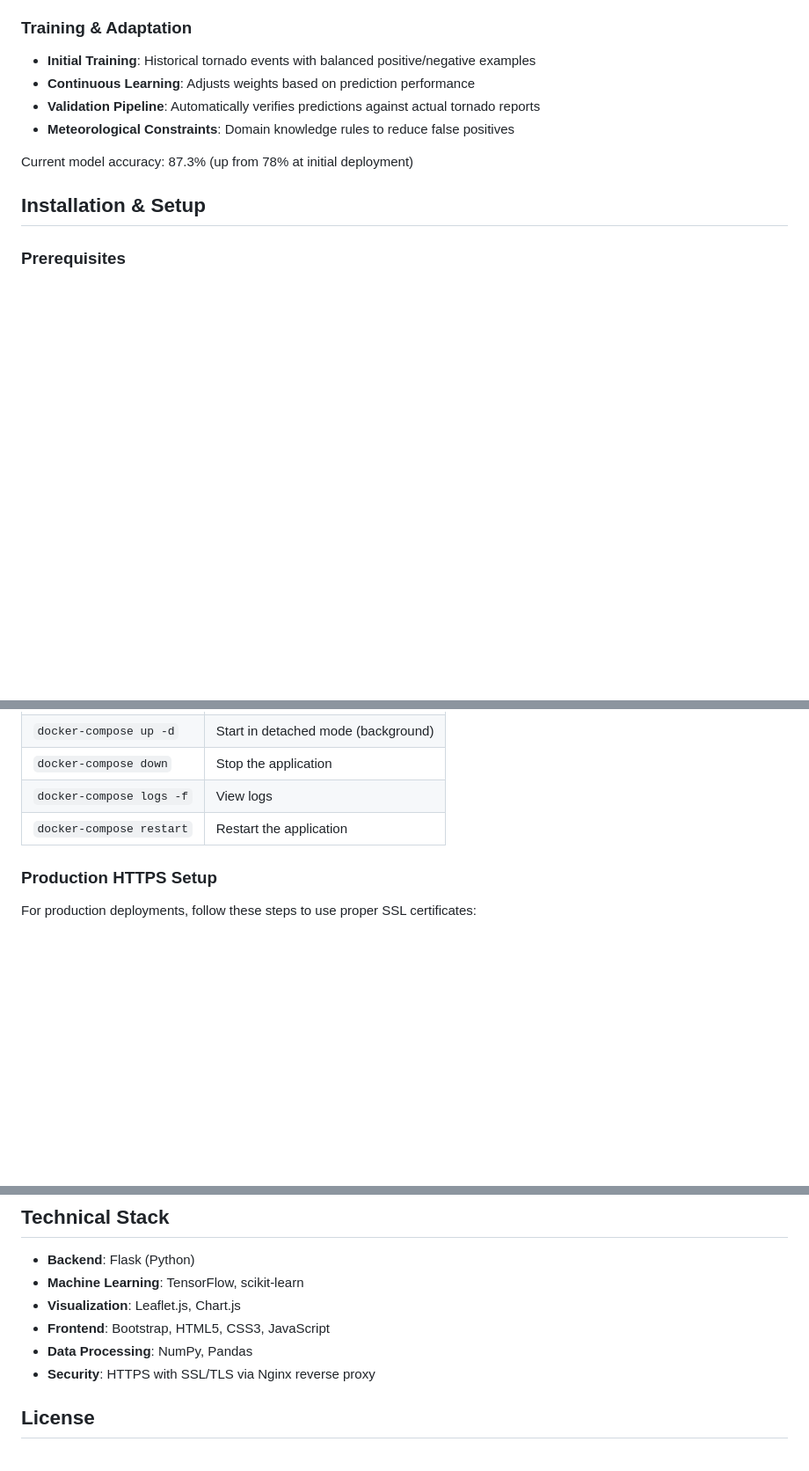
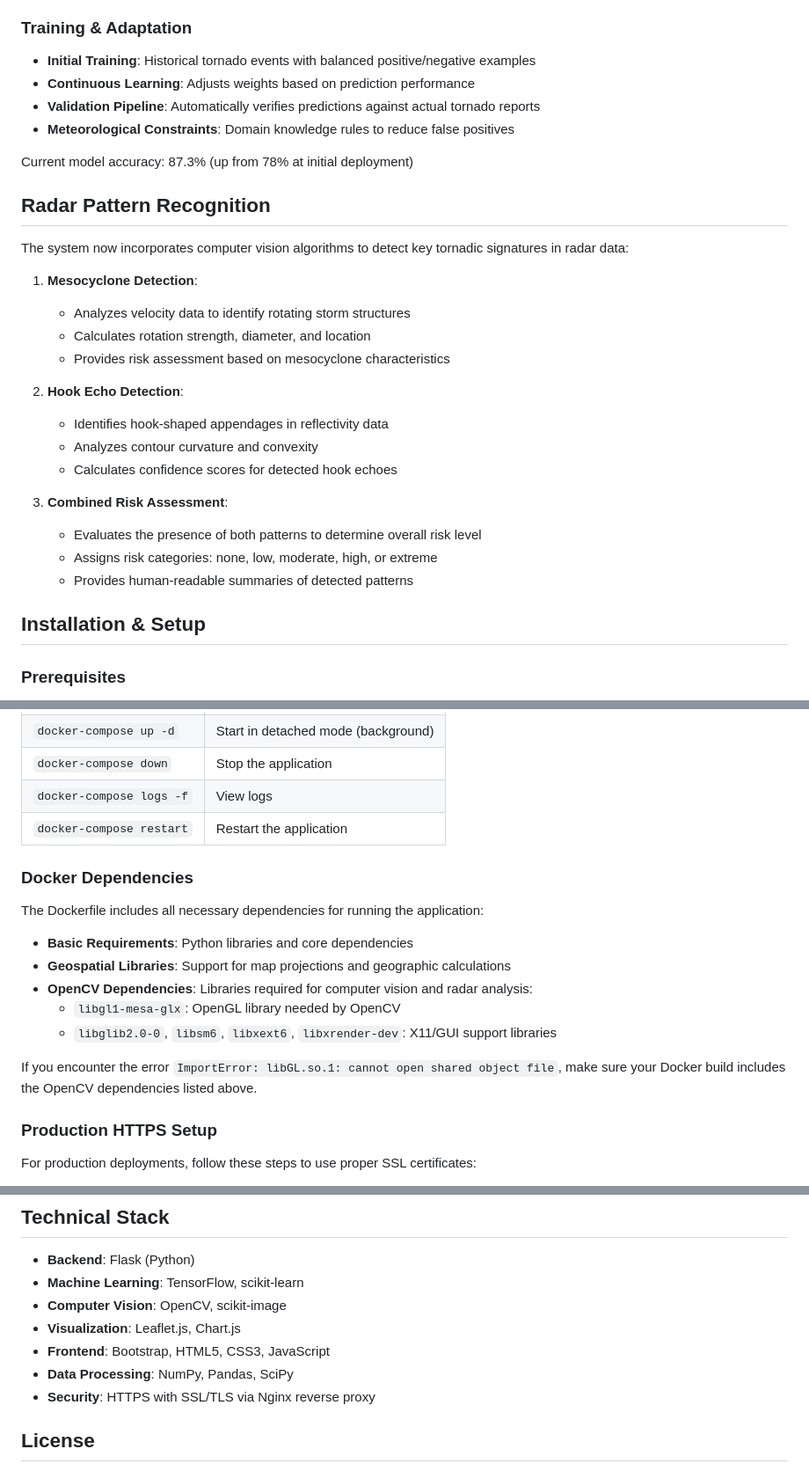
Before and after one commit to darkmatter91/CALM, a Markdown page: README.md, 3 parts joined by grey strips. Shown at 88% size. GitHub-like rendering; blank space fills up the shorter version.

```diff
--- a/README.md
+++ b/README.md
@@ -76,6 +76,25 @@ CALM leverages a sophisticated neural network architecture to predict tornado fo
 - **Meteorological Constraints**: Domain knowledge rules to reduce false positives
 
 Current model accuracy: 87.3% (up from 78% at initial deployment)
+
+## Radar Pattern Recognition
+
+The system now incorporates computer vision algorithms to detect key tornadic signatures in radar data:
+
+1. **Mesocyclone Detection**:
+   - Analyzes velocity data to identify rotating storm structures
+   - Calculates rotation strength, diameter, and location
+   - Provides risk assessment based on mesocyclone characteristics
+
+2. **Hook Echo Detection**:
+   - Identifies hook-shaped appendages in reflectivity data
+   - Analyzes contour curvature and convexity
+   - Calculates confidence scores for detected hook echoes
+
+3. **Combined Risk Assessment**:
+   - Evaluates the presence of both patterns to determine overall risk level
+   - Assigns risk categories: none, low, moderate, high, or extreme
+   - Provides human-readable summaries of detected patterns
 
 ## Installation & Setup
 
@@ -146,6 +165,18 @@ docker-compose up --build
 | `docker-compose logs -f` | View logs |
 | `docker-compose restart` | Restart the application |
 
+### Docker Dependencies
+
+The Dockerfile includes all necessary dependencies for running the application:
+
+- **Basic Requirements**: Python libraries and core dependencies
+- **Geospatial Libraries**: Support for map projections and geographic calculations
+- **OpenCV Dependencies**: Libraries required for computer vision and radar analysis:
+  - `libgl1-mesa-glx`: OpenGL library needed by OpenCV
+  - `libglib2.0-0`, `libsm6`, `libxext6`, `libxrender-dev`: X11/GUI support libraries
+
+If you encounter the error `ImportError: libGL.so.1: cannot open shared object file`, make sure your Docker build includes the OpenCV dependencies listed above.
+
 ### Production HTTPS Setup
 
 For production deployments, follow these steps to use proper SSL certificates:
@@ -218,9 +251,10 @@ CALM integrates data from multiple free, public APIs:
 
 - **Backend**: Flask (Python)
 - **Machine Learning**: TensorFlow, scikit-learn
+- **Computer Vision**: OpenCV, scikit-image
 - **Visualization**: Leaflet.js, Chart.js
 - **Frontend**: Bootstrap, HTML5, CSS3, JavaScript
-- **Data Processing**: NumPy, Pandas
+- **Data Processing**: NumPy, Pandas, SciPy
 - **Security**: HTTPS with SSL/TLS via Nginx reverse proxy
 
 ## License
```
Also changed, not shown: other parts of README.md (+3 -1 lines).
